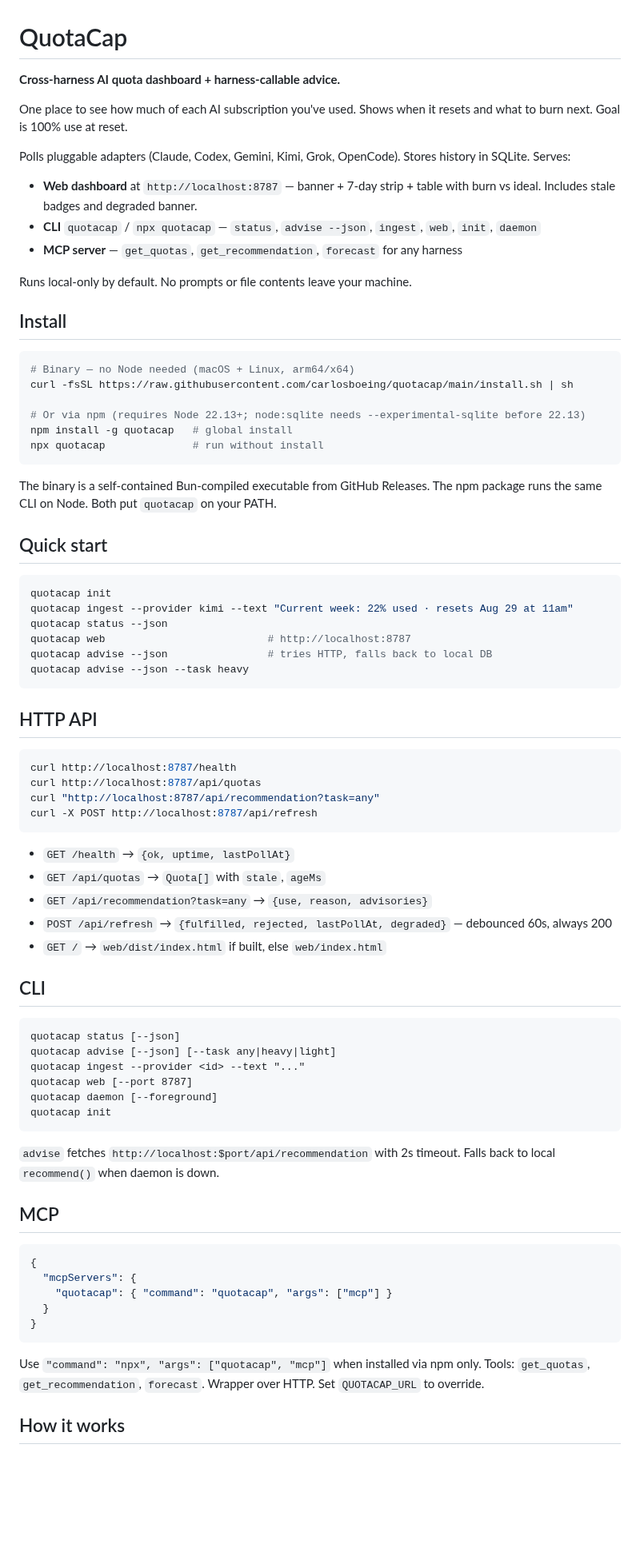
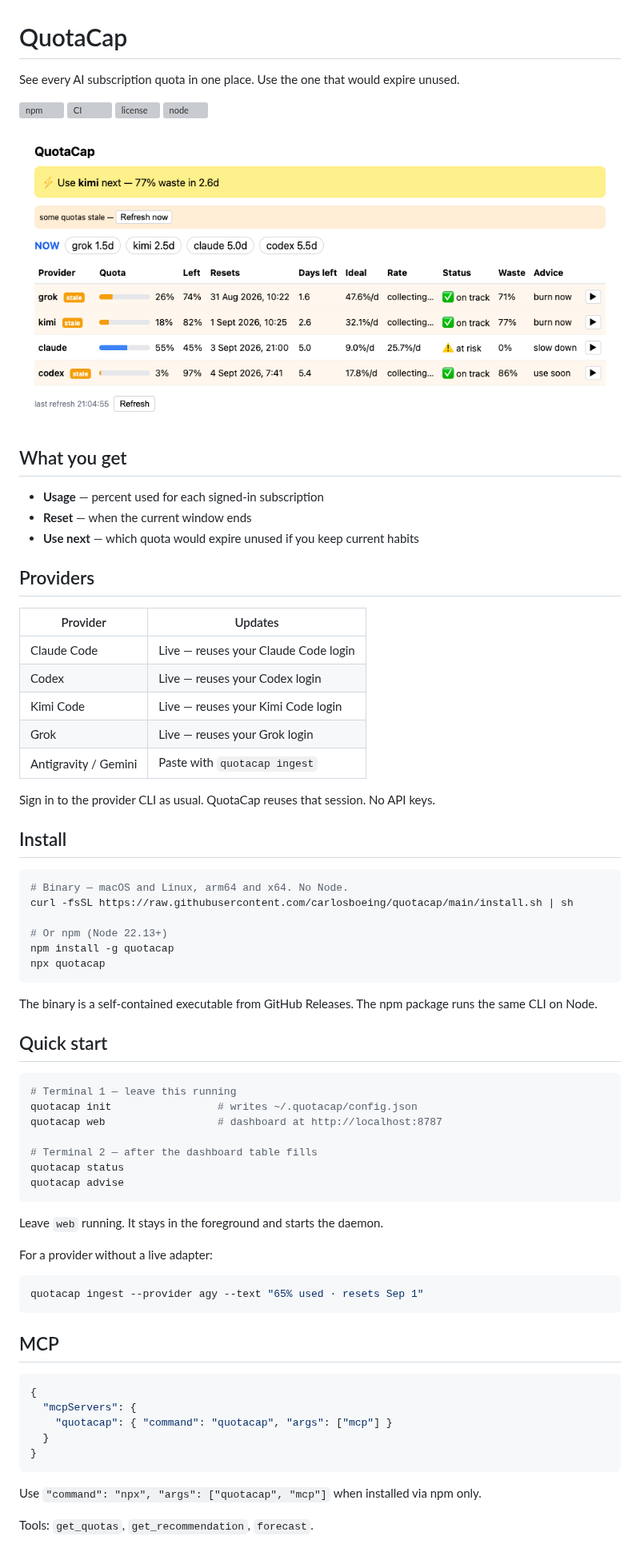
Before and after one commit to carlosboeing/quotacap, a Markdown page: README.md, the part around one of its changes. Shown at 80% size. GitHub-like rendering; pictures changed too: docs/assets/dashboard.png (added); blank space fills up the shorter version; grey boxes are pictures that could not be loaded.

````diff
--- a/README.md
+++ b/README.md
@@ -1,69 +1,65 @@
 # QuotaCap
 
-**Cross-harness AI quota dashboard + harness-callable advice.**
+See every AI subscription quota in one place. Use the one that would expire unused.
 
-One place to see how much of each AI subscription you've used. Shows when it resets and what to burn next. Goal is 100% use at reset.
+[![npm](https://img.shields.io/npm/v/quotacap)](https://www.npmjs.com/package/quotacap)
+[![CI](https://github.com/carlosboeing/quotacap/actions/workflows/test.yml/badge.svg)](https://github.com/carlosboeing/quotacap/actions)
+[![license](https://img.shields.io/github/license/carlosboeing/quotacap)](LICENSE)
+[![node](https://img.shields.io/node/v/quotacap)](package.json)
 
-Polls pluggable adapters (Claude, Codex, Gemini, Kimi, Grok, OpenCode). Stores history in SQLite. Serves:
+![QuotaCap dashboard](https://raw.githubusercontent.com/carlosboeing/quotacap/main/docs/assets/dashboard.png)
 
-* **Web dashboard** at `http://localhost:8787` — banner + 7-day strip + table with burn vs ideal. Includes stale badges and degraded banner.
-* **CLI** `quotacap` / `npx quotacap` — `status`, `advise --json`, `ingest`, `web`, `init`, `daemon`
-* **MCP server** — `get_quotas`, `get_recommendation`, `forecast` for any harness
+## What you get
 
-Runs local-only by default. No prompts or file contents leave your machine.
+- **Usage** — percent used for each signed-in subscription
+- **Reset** — when the current window ends
+- **Use next** — which quota would expire unused if you keep current habits
+
+## Providers
+
+| Provider | Updates |
+|---|---|
+| Claude Code | Live — reuses your Claude Code login |
+| Codex | Live — reuses your Codex login |
+| Kimi Code | Live — reuses your Kimi Code login |
+| Grok | Live — reuses your Grok login |
+| Antigravity / Gemini | Paste with `quotacap ingest` |
+
+Sign in to the provider CLI as usual. QuotaCap reuses that session. No API keys.
 
 ## Install
 
 ```bash
-# Binary — no Node needed (macOS + Linux, arm64/x64)
+# Binary — macOS and Linux, arm64 and x64. No Node.
 curl -fsSL https://raw.githubusercontent.com/carlosboeing/quotacap/main/install.sh | sh
 
-# Or via npm (requires Node 22.13+; node:sqlite needs --experimental-sqlite before 22.13)
-npm install -g quotacap   # global install
-npx quotacap              # run without install
+# Or npm (Node 22.13+)
+npm install -g quotacap
+npx quotacap
 ```
 
-The binary is a self-contained Bun-compiled executable from GitHub Releases.
-The npm package runs the same CLI on Node. Both put `quotacap` on your PATH.
+The binary is a self-contained executable from GitHub Releases.
+The npm package runs the same CLI on Node.
 
 ## Quick start
 
 ```bash
-quotacap init
-quotacap ingest --provider kimi --text "Current week: 22% used · resets Aug 29 at 11am"
-quotacap status --json
-quotacap web                          # http://localhost:8787
-quotacap advise --json                # tries HTTP, falls back to local DB
-quotacap advise --json --task heavy
+# Terminal 1 — leave this running
+quotacap init                 # writes ~/.quotacap/config.json
+quotacap web                  # dashboard at http://localhost:8787
+
+# Terminal 2 — after the dashboard table fills
+quotacap status
+quotacap advise
 ```
 
-## HTTP API
+Leave `web` running. It stays in the foreground and starts the daemon.
+
+For a provider without a live adapter:
 
 ```bash
-curl http://localhost:8787/health
-curl http://localhost:8787/api/quotas
-curl "http://localhost:8787/api/recommendation?task=any"
-curl -X POST http://localhost:8787/api/refresh
+quotacap ingest --provider agy --text "65% used · resets Sep 1"
 ```
-
-* `GET /health` → `{ok, uptime, lastPollAt}`
-* `GET /api/quotas` → `Quota[]` with `stale`, `ageMs`
-* `GET /api/recommendation?task=any` → `{use, reason, advisories}`
-* `POST /api/refresh` → `{fulfilled, rejected, lastPollAt, degraded}` — debounced 60s, always 200
-* `GET /` → `web/dist/index.html` if built, else `web/index.html`
-
-## CLI
-
-```
-quotacap status [--json]
-quotacap advise [--json] [--task any|heavy|light]
-quotacap ingest --provider <id> --text "..."
-quotacap web [--port 8787]
-quotacap daemon [--foreground]
-quotacap init
-```
-
-`advise` fetches `http://localhost:$port/api/recommendation` with 2s timeout. Falls back to local `recommend()` when daemon is down.
 
 ## MCP
 
@@ -76,7 +72,6 @@ quotacap init
 ```
 
 Use `"command": "npx", "args": ["quotacap", "mcp"]` when installed via npm only.
-Tools: `get_quotas`, `get_recommendation`, `forecast`. Wrapper over HTTP. Set `QUOTACAP_URL` to override.
 
-## How it works
+Tools: `get_quotas`, `get_recommendation`, `forecast`.
 
````
Also changed, not shown: other parts of README.md (+21 -30 lines), CLAUDE.md (+13 -9 lines), docs/README.md (added, +7 -0 lines), 1 other file.
